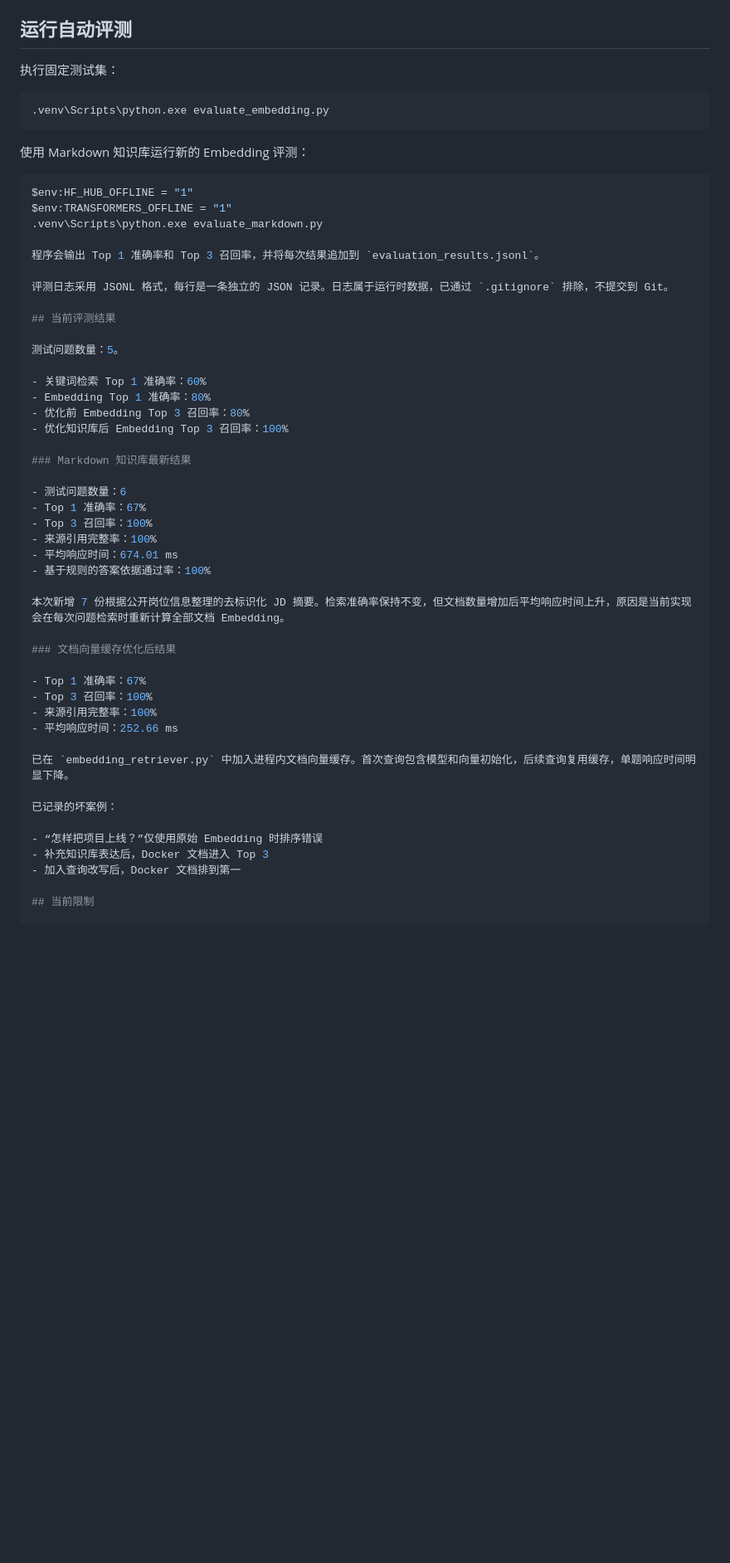
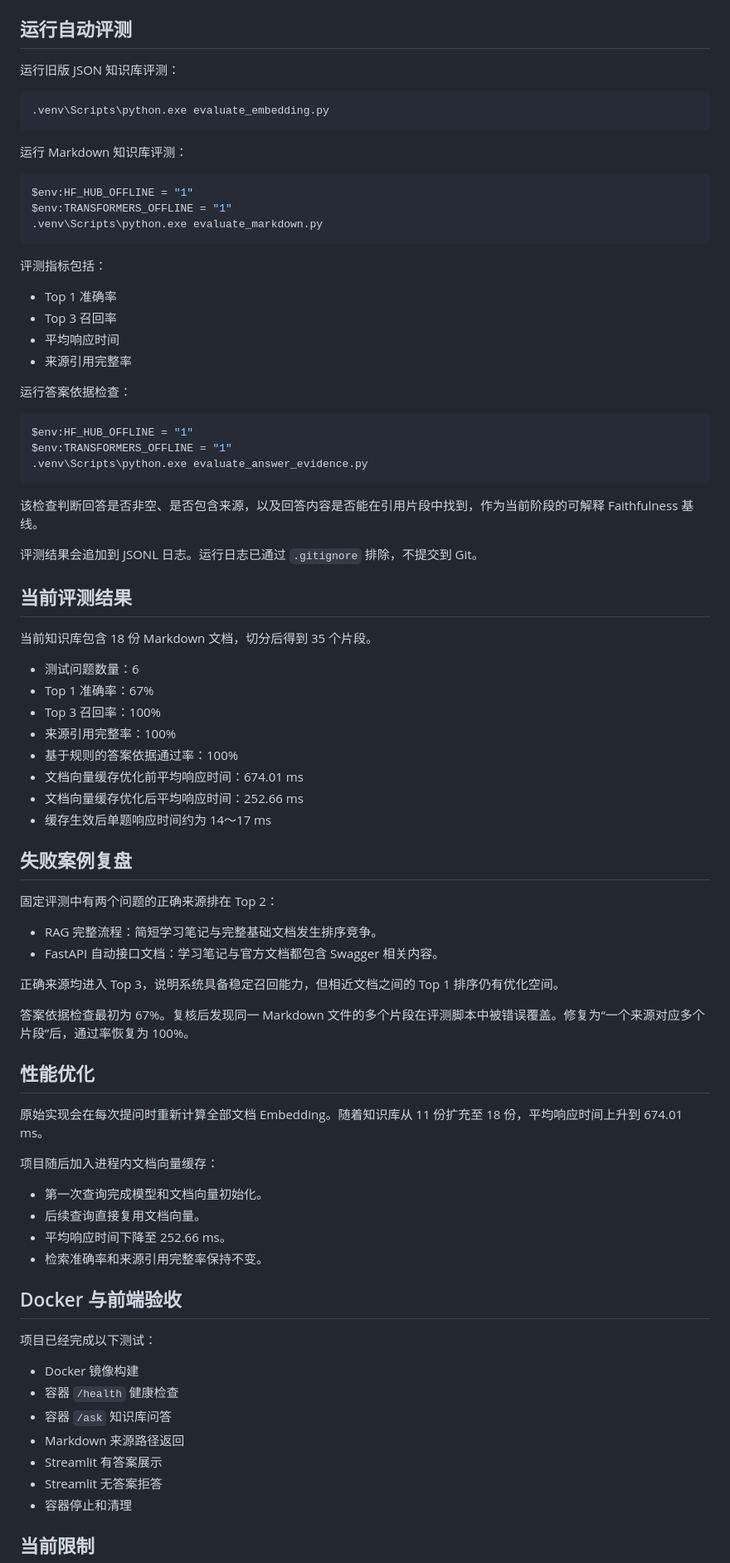
Before and after one commit to flghting1/llm-practice, a Markdown page: rag_practice/README.md, the part around one of its changes. Shown at 83% size. Drawn GitHub-style; blank space fills up the shorter version.

Commit message:
docs: update RAG portfolio README

````diff
--- a/rag_practice/README.md
+++ b/rag_practice/README.md
@@ -211,56 +211,85 @@ POST /ask
 
 ## 运行自动评测
 
-执行固定测试集：
+运行旧版 JSON 知识库评测：
 
 ```powershell
 .venv\Scripts\python.exe evaluate_embedding.py
 ```
-使用 Markdown 知识库运行新的 Embedding 评测：
+
+运行 Markdown 知识库评测：
 
 ```powershell
 $env:HF_HUB_OFFLINE = "1"
 $env:TRANSFORMERS_OFFLINE = "1"
 .venv\Scripts\python.exe evaluate_markdown.py
+```
 
-程序会输出 Top 1 准确率和 Top 3 召回率，并将每次结果追加到 `evaluation_results.jsonl`。
+评测指标包括：
 
-评测日志采用 JSONL 格式，每行是一条独立的 JSON 记录。日志属于运行时数据，已通过 `.gitignore` 排除，不提交到 Git。
+- Top 1 准确率
+- Top 3 召回率
+- 平均响应时间
+- 来源引用完整率
+
+运行答案依据检查：
+
+```powershell
+$env:HF_HUB_OFFLINE = "1"
+$env:TRANSFORMERS_OFFLINE = "1"
+.venv\Scripts\python.exe evaluate_answer_evidence.py
+```
+
+该检查判断回答是否非空、是否包含来源，以及回答内容是否能在引用片段中找到，作为当前阶段的可解释 Faithfulness 基线。
+
+评测结果会追加到 JSONL 日志。运行日志已通过 `.gitignore` 排除，不提交到 Git。
 
 ## 当前评测结果
 
-测试问题数量：5。
-
-- 关键词检索 Top 1 准确率：60%
-- Embedding Top 1 准确率：80%
-- 优化前 Embedding Top 3 召回率：80%
-- 优化知识库后 Embedding Top 3 召回率：100%
-
-### Markdown 知识库最新结果
+当前知识库包含 18 份 Markdown 文档，切分后得到 35 个片段。
 
 - 测试问题数量：6
 - Top 1 准确率：67%
 - Top 3 召回率：100%
 - 来源引用完整率：100%
-- 平均响应时间：674.01 ms
 - 基于规则的答案依据通过率：100%
+- 文档向量缓存优化前平均响应时间：674.01 ms
+- 文档向量缓存优化后平均响应时间：252.66 ms
+- 缓存生效后单题响应时间约为 14～17 ms
 
-本次新增 7 份根据公开岗位信息整理的去标识化 JD 摘要。检索准确率保持不变，但文档数量增加后平均响应时间上升，原因是当前实现会在每次问题检索时重新计算全部文档 Embedding。
+## 失败案例复盘
 
-### 文档向量缓存优化后结果
+固定评测中有两个问题的正确来源排在 Top 2：
 
-- Top 1 准确率：67%
-- Top 3 召回率：100%
-- 来源引用完整率：100%
-- 平均响应时间：252.66 ms
+- RAG 完整流程：简短学习笔记与完整基础文档发生排序竞争。
+- FastAPI 自动接口文档：学习笔记与官方文档都包含 Swagger 相关内容。
 
-已在 `embedding_retriever.py` 中加入进程内文档向量缓存。首次查询包含模型和向量初始化，后续查询复用缓存，单题响应时间明显下降。
+正确来源均进入 Top 3，说明系统具备稳定召回能力，但相近文档之间的 Top 1 排序仍有优化空间。
 
-已记录的坏案例：
+答案依据检查最初为 67%。复核后发现同一 Markdown 文件的多个片段在评测脚本中被错误覆盖。修复为“一个来源对应多个片段”后，通过率恢复为 100%。
 
-- “怎样把项目上线？”仅使用原始 Embedding 时排序错误
-- 补充知识库表达后，Docker 文档进入 Top 3
-- 加入查询改写后，Docker 文档排到第一
+## 性能优化
+
+原始实现会在每次提问时重新计算全部文档 Embedding。随着知识库从 11 份扩充至 18 份，平均响应时间上升到 674.01 ms。
+
+项目随后加入进程内文档向量缓存：
+
+- 第一次查询完成模型和文档向量初始化。
+- 后续查询直接复用文档向量。
+- 平均响应时间下降至 252.66 ms。
+- 检索准确率和来源引用完整率保持不变。
+
+## Docker 与前端验收
+
+项目已经完成以下测试：
+
+- Docker 镜像构建
+- 容器 `/health` 健康检查
+- 容器 `/ask` 知识库问答
+- Markdown 来源路径返回
+- Streamlit 有答案展示
+- Streamlit 无答案拒答
+- 容器停止和清理
 
 ## 当前限制
 
````
Also changed, not shown: other parts of rag_practice/README.md (+46 -10 lines).
